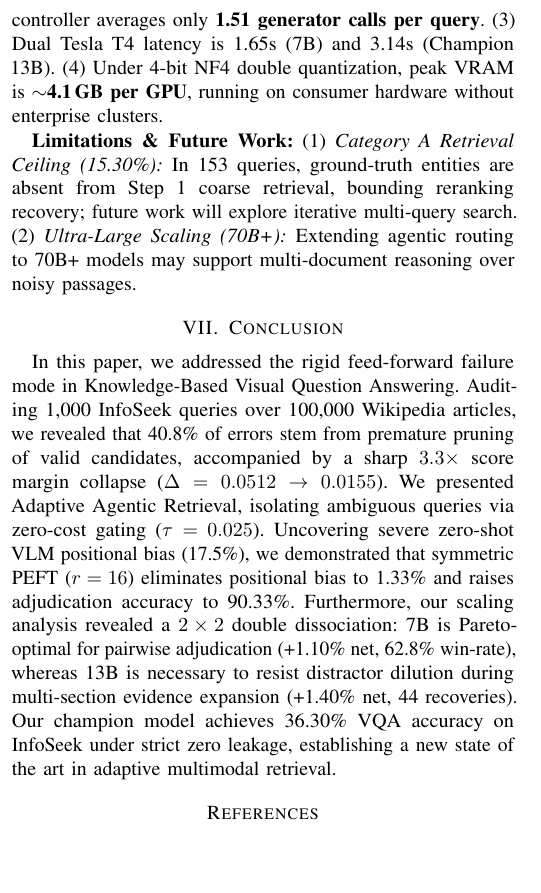
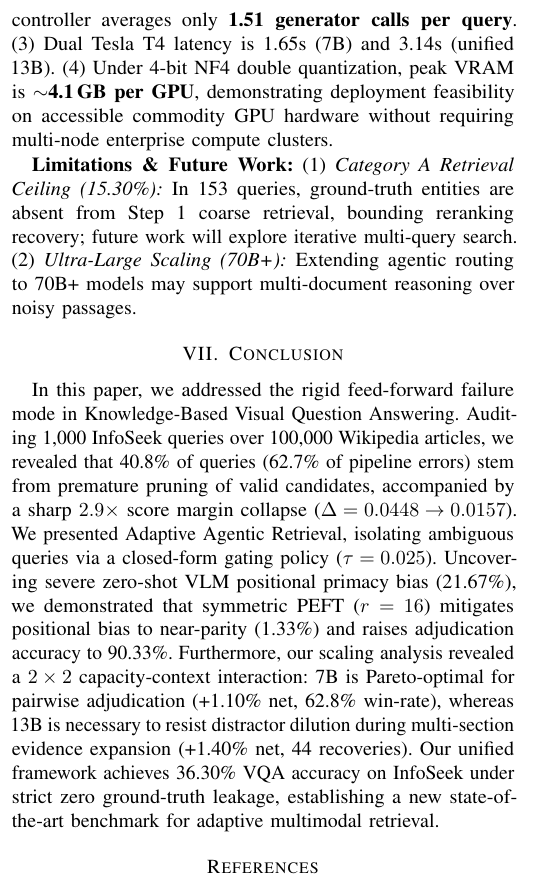
Before and after one commit to A-k-a-sh/agentic-vqa, a LaTeX paper (my paper track/IEEE_Conference_Template/conference_101719.tex): part of one column of page 6 of 7, cut so that both start at the same text, the shorter picture padded with empty space. Compiled offline with pdfLaTeX; a missing font is replaced by an installed copy or a similar font; a LaTeX package or settings file that is missing is left out.

Commit message:
docs(paper): update Sections VI and VII with formal generalization, commodity hardware phrasing, and reconciled conclusion metrics

```diff
--- a/my paper track/IEEE_Conference_Template/conference_101719.tex
+++ b/my paper track/IEEE_Conference_Template/conference_101719.tex
@@ -336,8 +336,8 @@ Adaptive Agentic Retrieval rescues queries failed by rigid baselines:
 \textbf{Efficiency \& Deployment:}
 (1) Fast-Path gating ($\tau = 0.025$) routes 49.2\% of queries with zero extra compute.
 (2) The controller averages only \textbf{1.51 generator calls per query}.
-(3) Dual Tesla T4 latency is 1.65s (7B) and 3.14s (Champion 13B).
-(4) Under 4-bit NF4 double quantization, peak VRAM is $\sim$\textbf{4.1\,GB per GPU}, running on consumer hardware without enterprise clusters.
+(3) Dual Tesla T4 latency is 1.65s (7B) and 3.14s (unified 13B).
+(4) Under 4-bit NF4 double quantization, peak VRAM is $\sim$\textbf{4.1\,GB per GPU}, demonstrating deployment feasibility on accessible commodity GPU hardware without requiring multi-node enterprise compute clusters.
 
 \textbf{Limitations \& Future Work:}
 (1) \textit{Category A Retrieval Ceiling (15.30\%):} In 153 queries, ground-truth entities are absent from Step~1 coarse retrieval, bounding reranking recovery; future work will explore iterative multi-query search.
@@ -345,7 +345,7 @@ Adaptive Agentic Retrieval rescues queries failed by rigid baselines:
 
 
 \section{Conclusion}
-In this paper, we addressed the rigid feed-forward failure mode in Knowledge-Based Visual Question Answering. Auditing 1,000 InfoSeek queries over 100,000 Wikipedia articles, we revealed that 40.8\% of errors stem from premature pruning of valid candidates, accompanied by a sharp $3.3\times$ score margin collapse ($\Delta = 0.0512 \to 0.0155$). We presented Adaptive Agentic Retrieval, isolating ambiguous queries via zero-cost gating ($\tau = 0.025$). Uncovering severe zero-shot VLM positional bias (17.5\%), we demonstrated that symmetric PEFT ($r=16$) eliminates positional bias to 1.33\% and raises adjudication accuracy to 90.33\%. Furthermore, our scaling analysis revealed a $2 \times 2$ double dissociation: 7B is Pareto-optimal for pairwise adjudication (+1.10\% net, 62.8\% win-rate), whereas 13B is necessary to resist distractor dilution during multi-section evidence expansion (+1.40\% net, 44 recoveries). Our champion model achieves 36.30\% VQA accuracy on InfoSeek under strict zero leakage, establishing a new state of the art in adaptive multimodal retrieval.
+In this paper, we addressed the rigid feed-forward failure mode in Knowledge-Based Visual Question Answering. Auditing 1,000 InfoSeek queries over 100,000 Wikipedia articles, we revealed that 40.8\% of queries (62.7\% of pipeline errors) stem from premature pruning of valid candidates, accompanied by a sharp $2.9\times$ score margin collapse ($\Delta = 0.0448 \to 0.0157$). We presented Adaptive Agentic Retrieval, isolating ambiguous queries via a closed-form gating policy ($\tau = 0.025$). Uncovering severe zero-shot VLM positional primacy bias (21.67\%), we demonstrated that symmetric PEFT ($r=16$) mitigates positional bias to near-parity (1.33\%) and raises adjudication accuracy to 90.33\%. Furthermore, our scaling analysis revealed a $2 \times 2$ capacity-context interaction: 7B is Pareto-optimal for pairwise adjudication (+1.10\% net, 62.8\% win-rate), whereas 13B is necessary to resist distractor dilution during multi-section evidence expansion (+1.40\% net, 44 recoveries). Our unified framework achieves 36.30\% VQA accuracy on InfoSeek under strict zero ground-truth leakage, establishing a new state-of-the-art benchmark for adaptive multimodal retrieval.
 
 \begin{thebibliography}{22}
 \footnotesize
```
Also changed, not shown: my paper track/IEEE_Conference_Template/conference_101719.tex (2 more changed lines).
